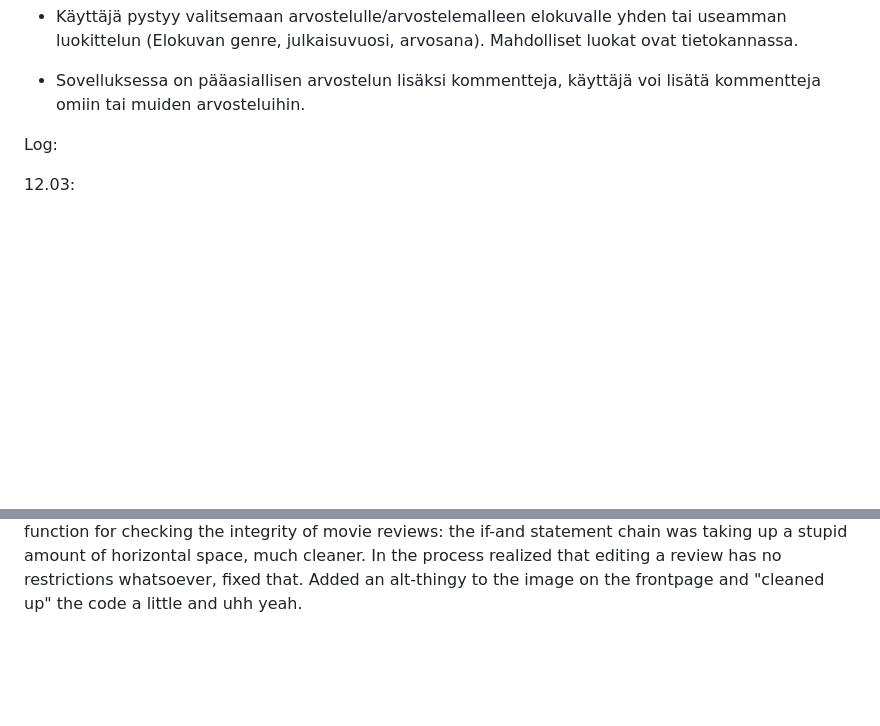
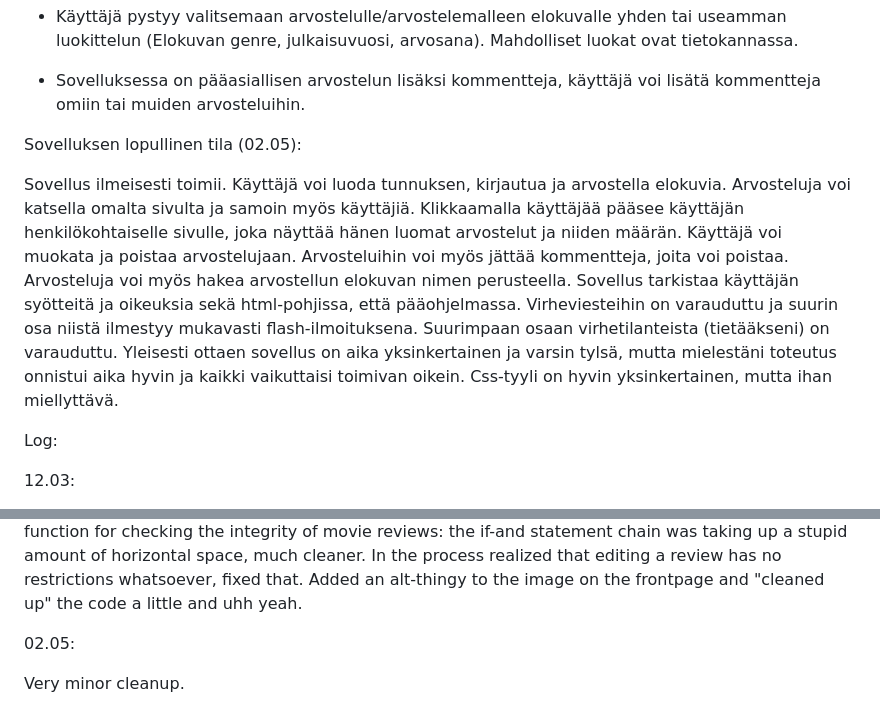
Before and after one commit to lapatinn/kirjainlaatikko, a Markdown page: README.md, 2 parts joined by grey strips. Drawn GitHub-style; blank space fills up the shorter version.

```diff
--- a/README.md
+++ b/README.md
@@ -19,6 +20,12 @@ Tavoitteet:
 * Käyttäjä pystyy valitsemaan arvostelulle/arvostelemalleen elokuvalle yhden tai useamman luokittelun (Elokuvan genre, julkaisuvuosi, arvosana). Mahdolliset luokat ovat tietokannassa.
 
 * Sovelluksessa on pääasiallisen arvostelun lisäksi kommentteja, käyttäjä voi lisätä kommentteja omiin tai muiden arvosteluihin.
+
+Sovelluksen lopullinen tila (02.05):
+
+Sovellus ilmeisesti toimii. Käyttäjä voi luoda tunnuksen, kirjautua ja arvostella elokuvia. Arvosteluja voi katsella omalta sivulta ja samoin myös käyttäjiä. Klikkaamalla käyttäjää pääsee käyttäjän henkilökohtaiselle sivulle, joka näyttää hänen luomat arvostelut ja niiden määrän. Käyttäjä voi muokata ja poistaa arvostelujaan. Arvosteluihin voi myös jättää kommentteja, joita voi poistaa. Arvosteluja voi myös hakea arvostellun elokuvan nimen perusteella.
+Sovellus tarkistaa käyttäjän syötteitä ja oikeuksia sekä html-pohjissa, että pääohjelmassa. Virheviesteihin on varauduttu ja suurin osa niistä ilmestyy mukavasti flash-ilmoituksena. Suurimpaan osaan virhetilanteista (tietääkseni) on varauduttu.
+Yleisesti ottaen sovellus on aika yksinkertainen ja varsin tylsä, mutta mielestäni toteutus onnistui aika hyvin ja kaikki vaikuttaisi toimivan oikein. Css-tyyli on hyvin yksinkertainen, mutta ihan miellyttävä.
 
 Log:
 
@@ -72,3 +79,7 @@ Added css styles. Modified frontpage. Made changes to arrangement and return lin
 Moved most error messages from a separate page to a flash()-call. This applies to errors that would appear on a specific page, since flash() needs a redirect in order to update the page and show the message. Errors that occur when a user epicly trolls me by typing in an address that is not defined (or otherwise inaccessible due to whatever), will still redirect to a separate page.
 Had to make a separate function for checking the integrity of movie reviews: the if-and statement chain was taking up a stupid amount of horizontal space, much cleaner. In the process realized that editing a review has no restrictions whatsoever, fixed that.
 Added an alt-thingy to the image on the frontpage and "cleaned up" the code a little and uhh yeah.
+
+02.05:
+
+Very minor cleanup.
```
Also changed, not shown: other parts of README.md (+1 -0 lines).
